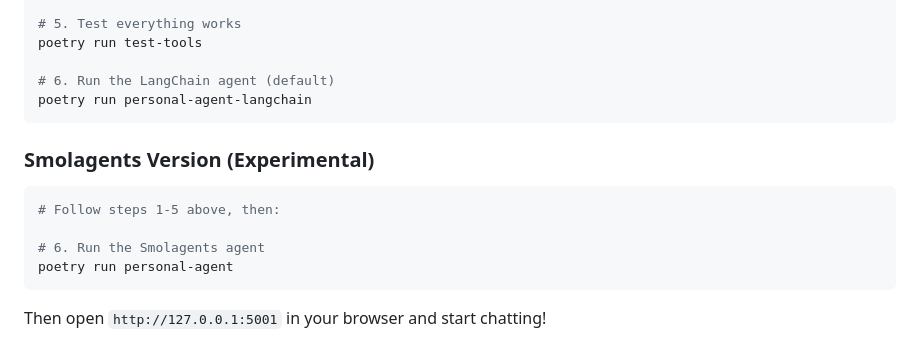
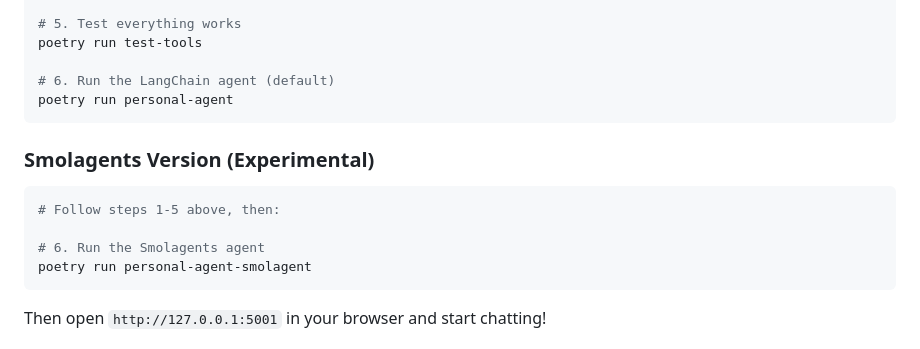
Before and after one commit to suchanek/personal_agent, a Markdown page: README.md, the part around the change. Drawn GitHub-style.

Commit message:
fix: readme

````diff
--- a/README.md
+++ b/README.md
@@ -140,7 +140,7 @@ docker-compose up -d
 poetry run test-tools
 
 # 6. Run the LangChain agent (default)
-poetry run personal-agent-langchain
+poetry run personal-agent
 ```
 
 ### Smolagents Version (Experimental)
@@ -149,7 +149,7 @@ poetry run personal-agent-langchain
 # Follow steps 1-5 above, then:
 
 # 6. Run the Smolagents agent
-poetry run personal-agent
+poetry run personal-agent-smolagent
 ```
 
 Then open `http://127.0.0.1:5001` in your browser and start chatting!
````
